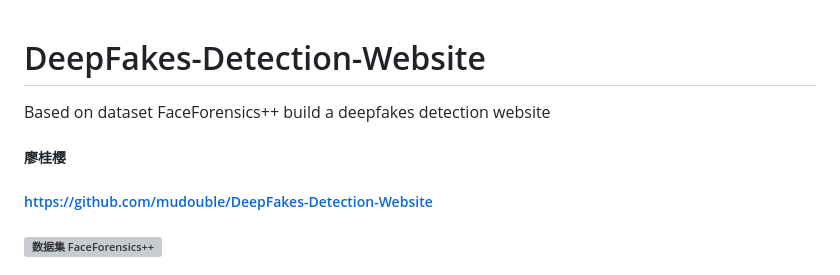
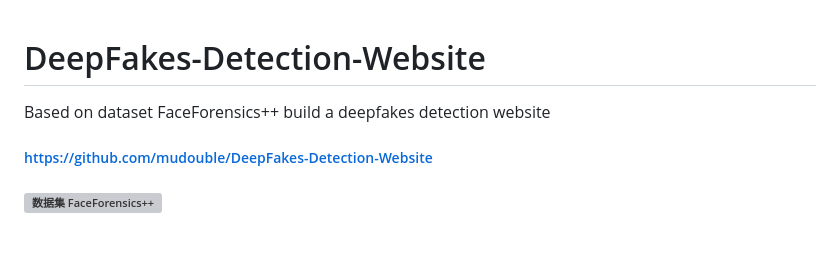
Before and after one commit to mudouble/FaceForensics-Detection_Website, a Markdown page: README.md, the part around the change. Drawn GitHub-style; blank space fills up the shorter version; grey boxes are pictures that could not be loaded.

```diff
--- a/README.md
+++ b/README.md
@@ -1,6 +1,5 @@
 # DeepFakes-Detection-Website
 Based on dataset FaceForensics++ build a deepfakes detection website
-##### 廖桂樱
 ##### https://github.com/mudouble/DeepFakes-Detection-Website
 ##### ![数据集 FaceForensics++](https://github.com/ondyari/FaceForensics/)
 
```
